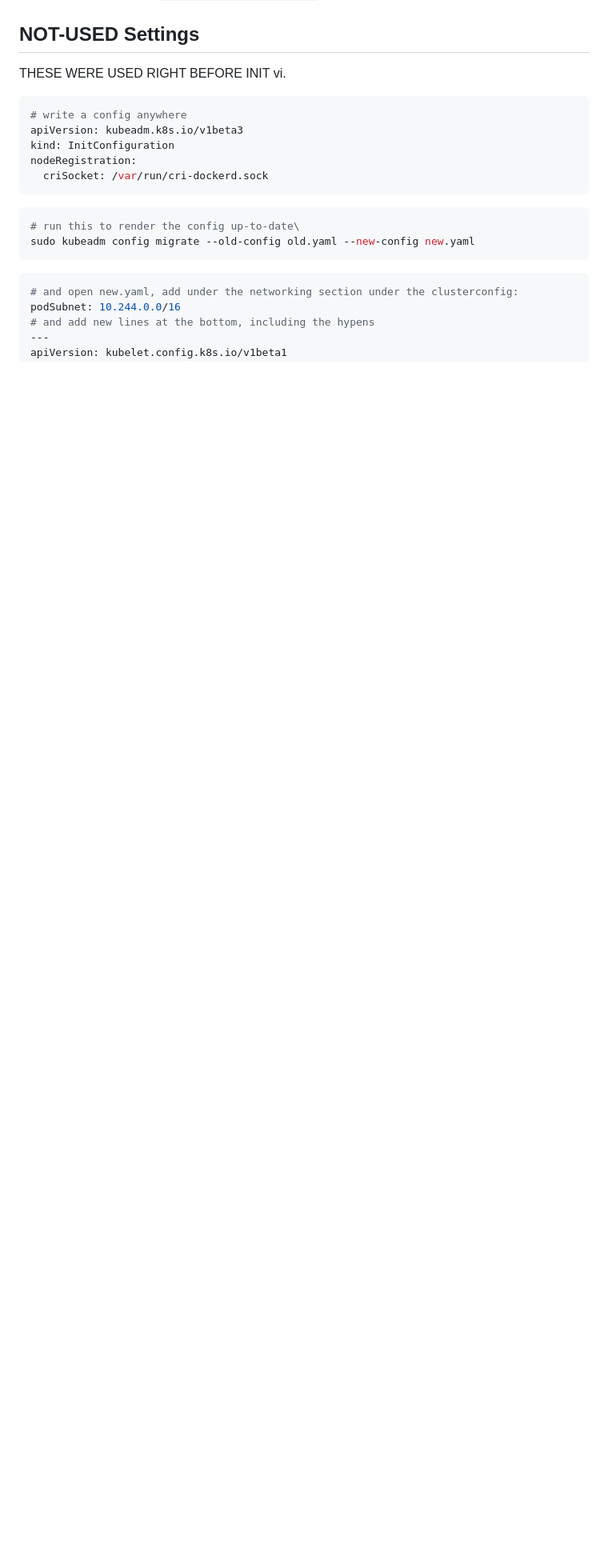
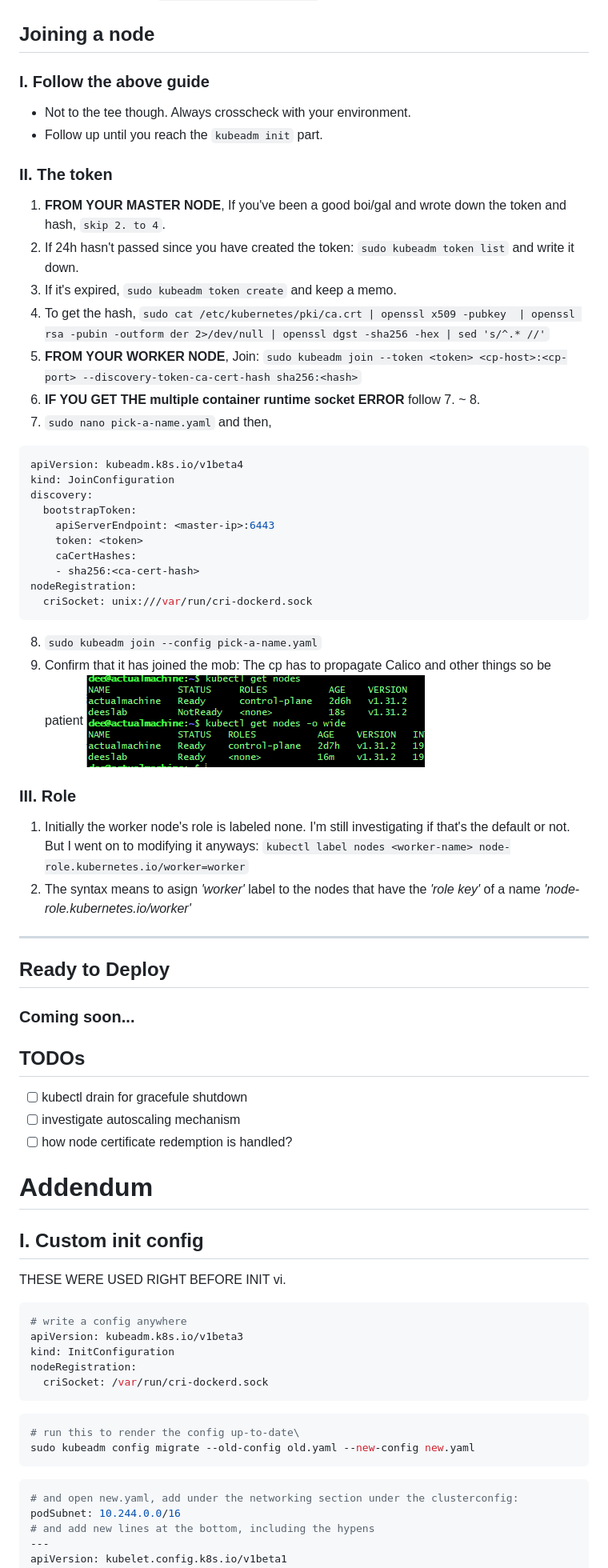
Before and after one commit to classroom-dee/hobbernetes, a Markdown page: sticky.md, the part around the change printed below. Shown: that part at 80% size. Rendered like a GitHub page; pictures changed too: image.png (added); blank space fills up the shorter version.

Commit message:
doc: about kubeadm join

````diff
--- a/sticky.md
+++ b/sticky.md
@@ -166,8 +168,46 @@ confirm pods running:</br>
 confirm node exposure:</br>
 `kubectl get nodes -o wide`</br>
 
-
-## NOT-USED Settings
+## Joining a node
+### I. Follow the above guide
+- Not to the tee though. Always crosscheck with your environment.
+- Follow up until you reach the `kubeadm init` part.
+### II. The token
+1. <strong>FROM YOUR MASTER NODE</strong>, If you've been a good boi/gal and wrote down the token and hash, `skip 2. to 4`.
+2. If 24h hasn't passed since you have created the token: `sudo kubeadm token list` and write it down.
+3. If it's expired, `sudo kubeadm token create` and keep a memo.
+4. To get the hash, `sudo cat /etc/kubernetes/pki/ca.crt | openssl x509 -pubkey  | openssl rsa -pubin -outform der 2>/dev/null | openssl dgst -sha256 -hex | sed 's/^.* //'`
+5. <strong>FROM YOUR WORKER NODE</strong>, Join: </br>
+`sudo kubeadm join --token <token> <cp-host>:<cp-port> --discovery-token-ca-cert-hash sha256:<hash>`
+6. <strong>IF YOU GET THE multiple container runtime socket ERROR</strong> follow 7. ~ 8.
+7. `sudo nano pick-a-name.yaml` and then,
+```yaml
+apiVersion: kubeadm.k8s.io/v1beta4
+kind: JoinConfiguration
+discovery:
+  bootstrapToken:
+    apiServerEndpoint: <master-ip>:6443
+    token: <token>
+    caCertHashes:
+    - sha256:<ca-cert-hash>
+nodeRegistration:
+  criSocket: unix:///var/run/cri-dockerd.sock
+```
+8. `sudo kubeadm join --config pick-a-name.yaml`
+9. Confirm that it has joined the mob: The cp has to propagate Calico and other things so be patient
+![alt text](image.png)
+### III. Role
+1. Initially the worker node's role is labeled none. I'm still investigating if that's the default or not. But I went on to modifying it anyways: `kubectl label nodes <worker-name> node-role.kubernetes.io/worker=worker`</br>
+2. The syntax means to asign *'worker'* label to the nodes that have the *'role key'* of a name *'node-role.kubernetes.io/worker'*
+---
+## Ready to Deploy
+### Coming soon...
+## TODOs
+- [ ] kubectl drain for gracefule shutdown
+- [ ] investigate autoscaling mechanism
+- [ ] how node certificate redemption is handled?
+# Addendum
+## I. Custom init config
 THESE WERE USED RIGHT BEFORE INIT</br>
 vi.
 ```yaml
````
Also changed, not shown: other parts of sticky.md (+24 -4 lines).
